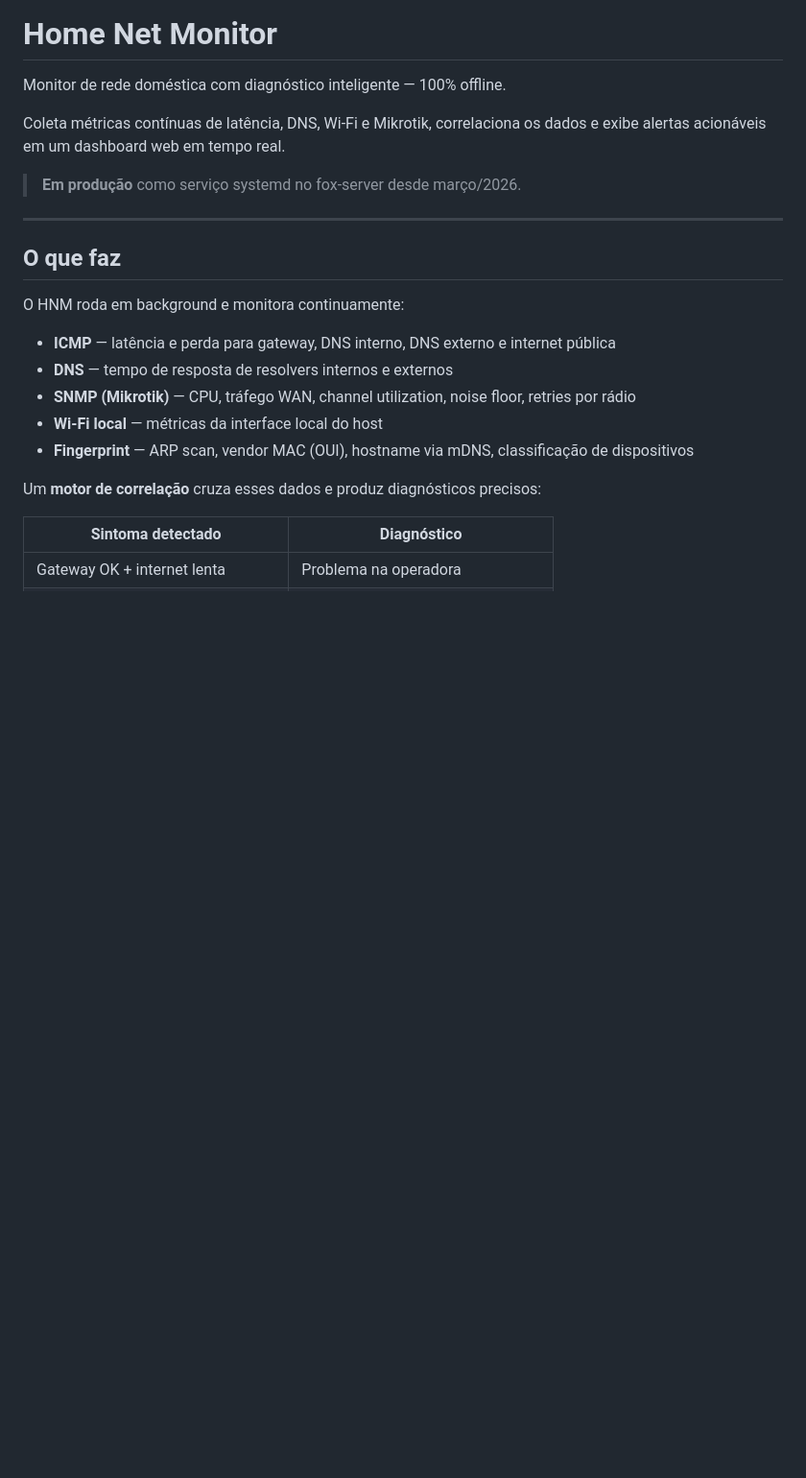
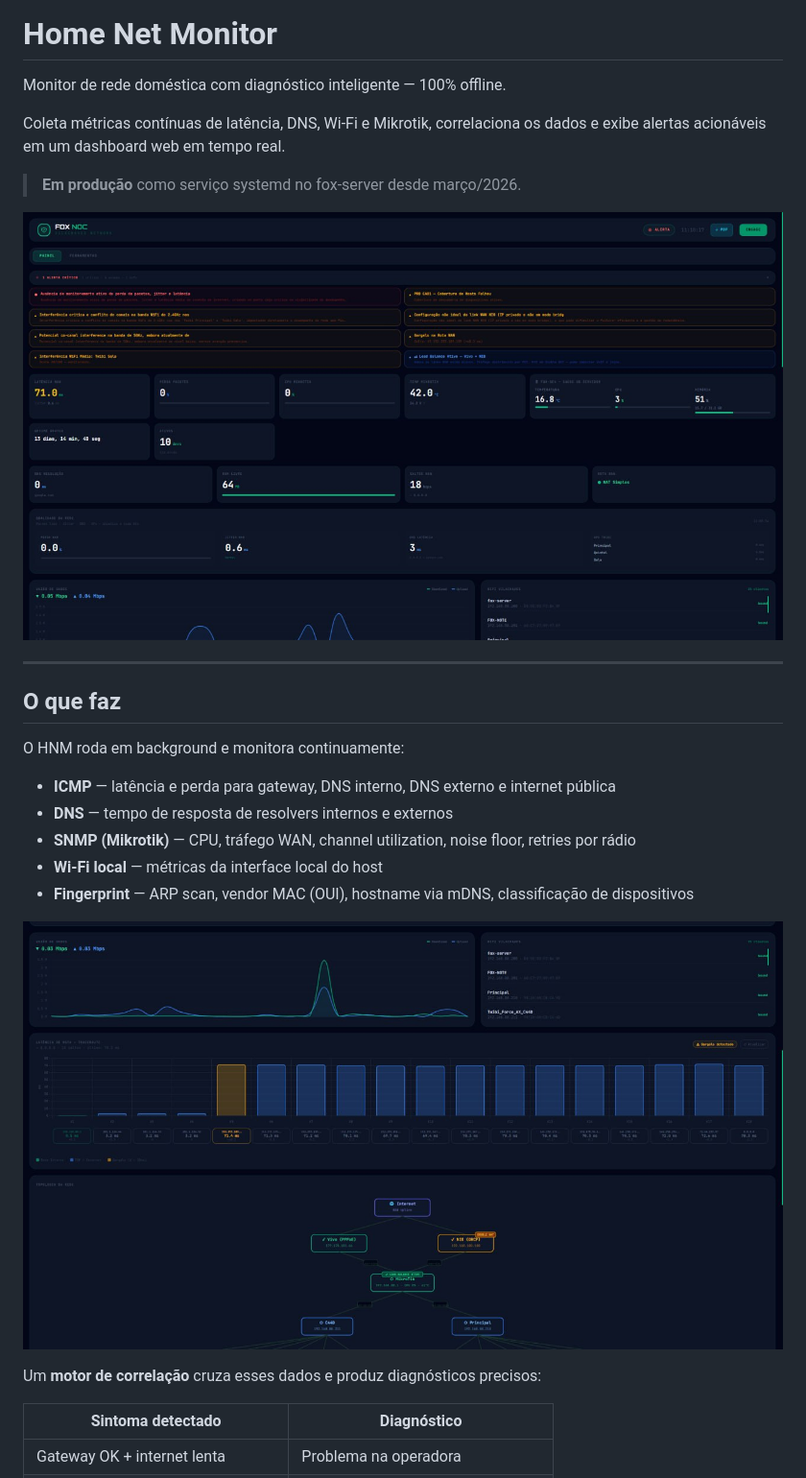
Before and after one commit to JConradoN/home-net-monitor, a Markdown page: README.md, the part around one of its changes. Shown at 96% size. Rendered like a GitHub page; pictures changed too: docs/screenshots/fox-noc_dashboard-1.jpg (added), docs/screenshots/fox-noc_dashboard-2.jpg (added); blank space fills up the shorter version.

Commit message:
docs: adiciona screenshots do dashboard em produção
Co-Authored-By: Claude Sonnet 4.6 <noreply@anthropic.com>

```diff
--- a/README.md
+++ b/README.md
@@ -5,6 +5,8 @@ Monitor de rede doméstica com diagnóstico inteligente — 100% offline.
 Coleta métricas contínuas de latência, DNS, Wi-Fi e Mikrotik, correlaciona os dados e exibe alertas acionáveis em um dashboard web em tempo real.
 
 > **Em produção** como serviço systemd no fox-server desde março/2026.
+
+![Dashboard principal com alertas ativos e métricas em tempo real](docs/screenshots/fox-noc_dashboard-1.jpg)
 
 ---
 
@@ -17,6 +19,8 @@ O HNM roda em background e monitora continuamente:
 - **SNMP (Mikrotik)** — CPU, tráfego WAN, channel utilization, noise floor, retries por rádio
 - **Wi-Fi local** — métricas da interface local do host
 - **Fingerprint** — ARP scan, vendor MAC (OUI), hostname via mDNS, classificação de dispositivos
+
+![Topologia da rede, traceroute por hop e métricas mesh Wi-Fi](docs/screenshots/fox-noc_dashboard-2.jpg)
 
 Um **motor de correlação** cruza esses dados e produz diagnósticos precisos:
 
```
Also changed, not shown: other parts of README.md (+2 -0 lines), docs/screenshots/fox-noc_dashboard-3.jpg (added), docs/screenshots/fox-noc_dashboard-4.jpg (added), docs/screenshots/fox-noc_dashboard-5.jpg (added), docs/screenshots/fox-server_painel-de-controle.jpg (added).
